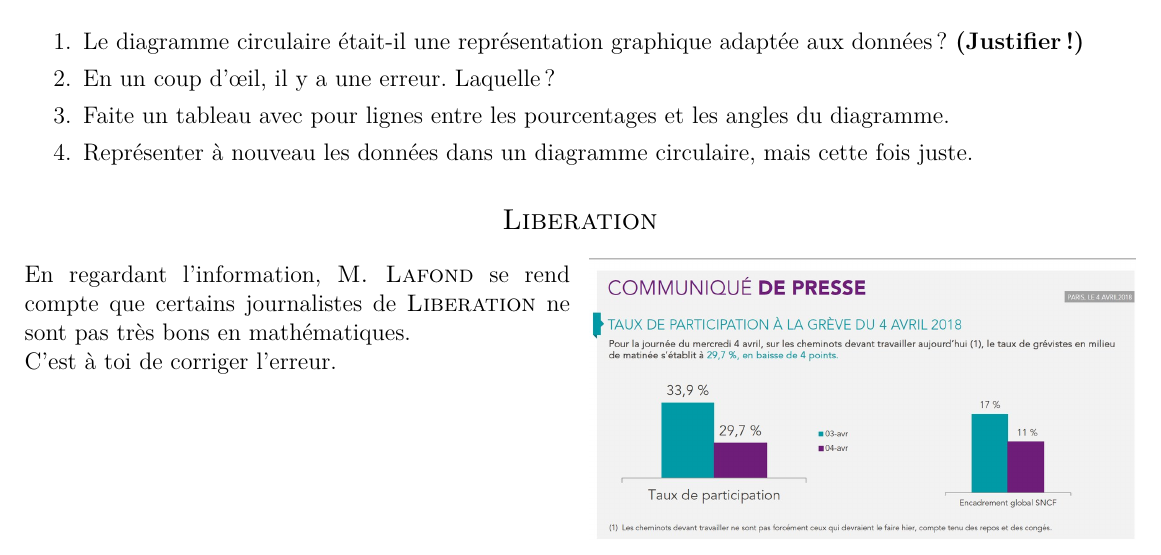
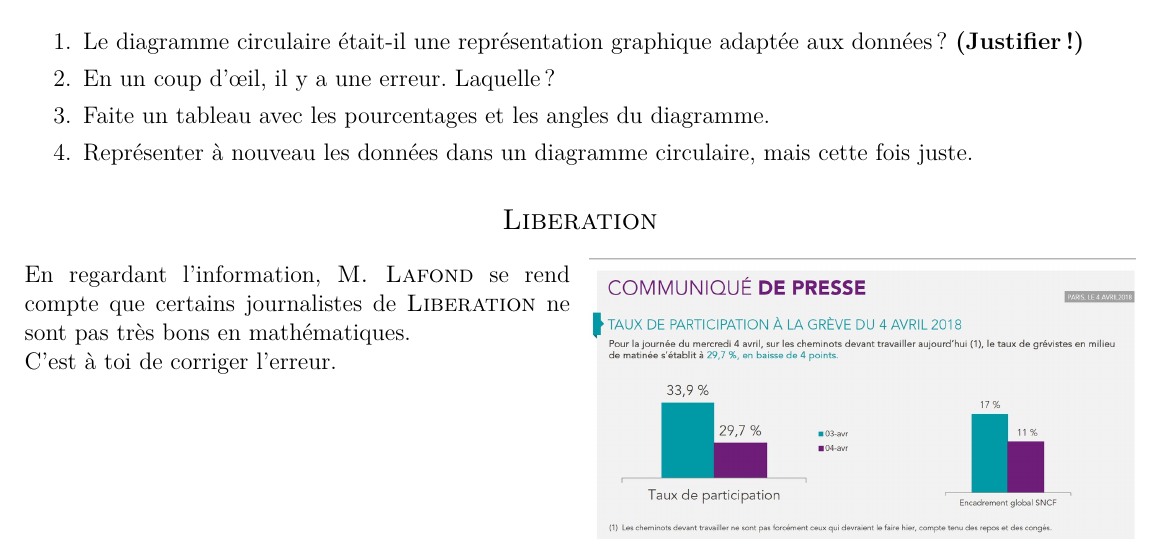
Before and after one commit to homeostasie/2018-2019_papate, a LaTeX document (3_troisieme/3x1-statistiques/tex/3x1-statistiques-dm1.tex): part of the page, cut so that both start at the same text. Compiled offline with pdfLaTeX.

Commit message:
3 : correction énoncé

```diff
--- a/3_troisieme/3x1-statistiques/tex/3x1-statistiques-dm1.tex
+++ b/3_troisieme/3x1-statistiques/tex/3x1-statistiques-dm1.tex
@@ -79,7 +79,7 @@
 \begin{itemize}
 	\item[1.] Le diagramme circulaire était-il une représentation graphique adaptée aux données ? \textbf{(Justifier !)}
 	\item[2.] En un coup d'œil, il y a une erreur. Laquelle ?
-	\item[3.] Faite un tableau avec pour lignes entre les pourcentages et les angles du diagramme.
+	\item[3.] Faite un tableau avec les pourcentages et les angles du diagramme.
 	\item[4.] Représenter à nouveau les données dans un diagramme circulaire, mais cette fois juste.
 \end{itemize}
 
```
